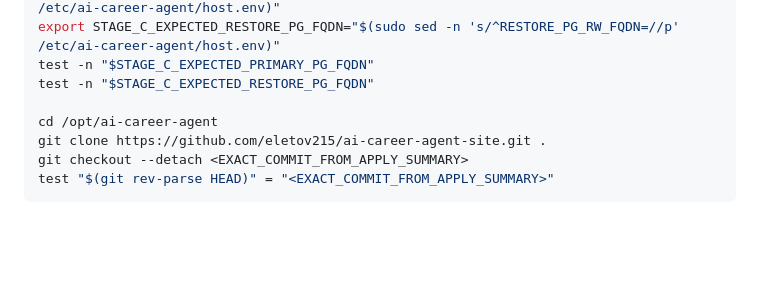
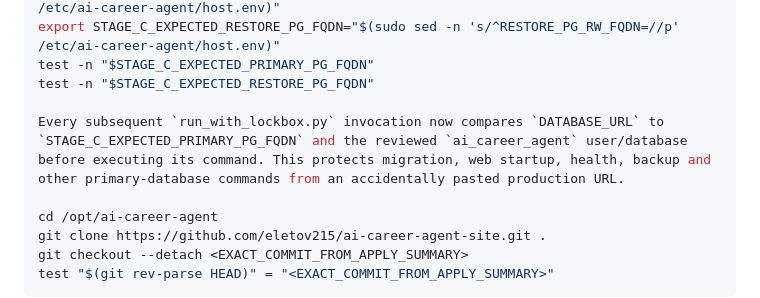
Before and after one commit to eletov215/ai-career-agent-site, a Markdown page: docs/HOST001_STAGE_C_OPERATOR_CHECKLIST_20261008.md, the part around the change. GitHub-like rendering; blank space fills up the shorter version.

Commit message:
Issue #78: document global primary database identity gate

```diff
--- a/docs/HOST001_STAGE_C_OPERATOR_CHECKLIST_20261008.md
+++ b/docs/HOST001_STAGE_C_OPERATOR_CHECKLIST_20261008.md
@@ -202,6 +202,8 @@ export STAGE_C_EXPECTED_PRIMARY_PG_FQDN="$(sudo sed -n 's/^PRIMARY_PG_RW_FQDN=//
 export STAGE_C_EXPECTED_RESTORE_PG_FQDN="$(sudo sed -n 's/^RESTORE_PG_RW_FQDN=//p' /etc/ai-career-agent/host.env)"
 test -n "$STAGE_C_EXPECTED_PRIMARY_PG_FQDN"
 test -n "$STAGE_C_EXPECTED_RESTORE_PG_FQDN"
+
+Every subsequent `run_with_lockbox.py` invocation now compares `DATABASE_URL` to `STAGE_C_EXPECTED_PRIMARY_PG_FQDN` and the reviewed `ai_career_agent` user/database before executing its command. This protects migration, web startup, health, backup and other primary-database commands from an accidentally pasted production URL.
 
 cd /opt/ai-career-agent
 git clone https://github.com/eletov215/ai-career-agent-site.git .
```
